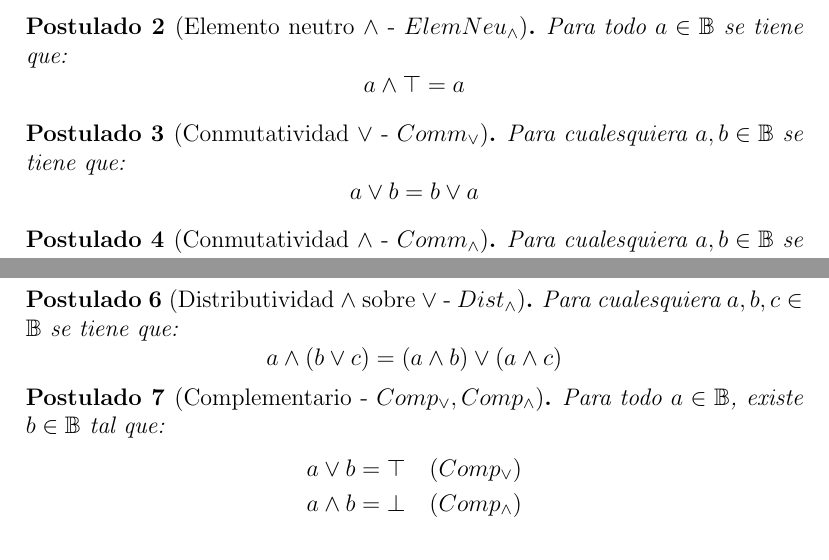
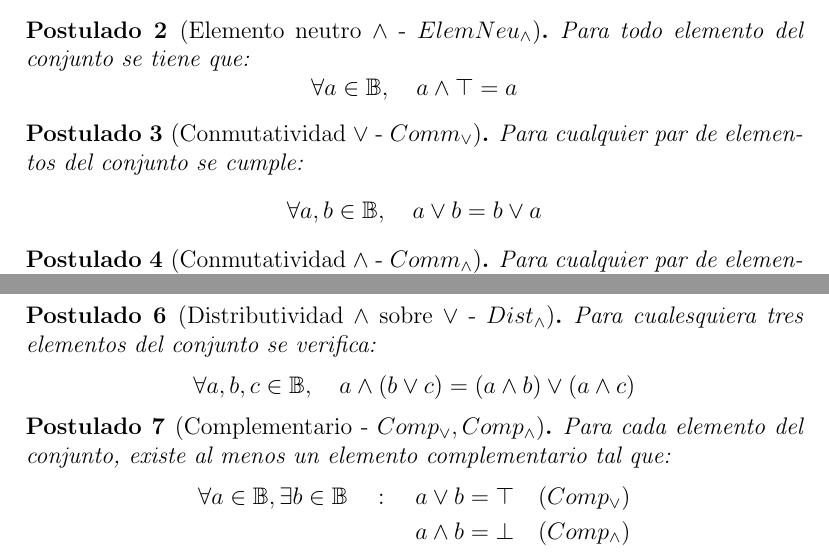
Before and after one commit to julian1c2a/Algebras-de-Boole, a LaTeX document (main.tex): two parts of pages 2 and 3 of 7, joined at a grey line, cut so that both start at the same text. Compiled offline with pdfLaTeX.

Commit message:
Ajustar lenguaje de postulados a palabras en el texto e integral matemática en la ecuación

```diff
--- a/main.tex
+++ b/main.tex
@@ -55,18 +54,19 @@ Para todo $a \in \mathbb{B}$ se tiene que:
+\[ \forall a \in \mathbb{B}, \quad a \vee \bot = a \]
 \end{postulado}
 
 \begin{postulado}[Elemento neutro $\wedge$ - $ElemNeu_\wedge$] \label{post:neutro_wedge}
-Para todo $a \in \mathbb{B}$ se tiene que:
-\[ a \wedge \top = a \]
+Para todo elemento del conjunto se tiene que:
+\[ \forall a \in \mathbb{B}, \quad a \wedge \top = a \]
 \end{postulado}
 
 \begin{postulado}[Conmutatividad $\vee$ - $Comm_\vee$] \label{post:conmut_vee}
-Para cualesquiera $a, b \in \mathbb{B}$ se tiene que:
-\[ a \vee b = b \vee a \]
+Para cualquier par de elementos del conjunto se cumple:
+\[ \forall a, b \in \mathbb{B}, \quad a \vee b = b \vee a \]
 \end{postulado}
 
 \begin{postulado}[Conmutatividad $\wedge$ - $Comm_\wedge$] \label{post:conmut_wedge}
-Para cualesquiera $a, b \in \mathbb{B}$ se tiene que:
-\[ a \wedge b = b \wedge a \]
+Para cualquier par de elementos del conjunto se cumple:
+\[ \forall a, b \in \mathbb{B}, \quad a \wedge b = b \wedge a \]
 \end{postulado}
 
 \begin{postulado}[Distributividad $\vee$ sobre $\wedge$ - $Dist_\vee$] \label{post:distrib_vee_wedge}
@@ -75,14 +75,14 @@ Para cualesquiera $a, b, c \in \mathbb{B}$ se tiene que:
 \end{postulado}
 
 \begin{postulado}[Distributividad $\wedge$ sobre $\vee$ - $Dist_\wedge$] \label{post:distrib_wedge_vee}
-Para cualesquiera $a, b, c \in \mathbb{B}$ se tiene que:
-\[ a \wedge (b \vee c) = (a \wedge b) \vee (a \wedge c) \]
+Para cualesquiera tres elementos del conjunto se verifica:
+\[ \forall a, b, c \in \mathbb{B}, \quad a \wedge (b \vee c) = (a \wedge b) \vee (a \wedge c) \]
 \end{postulado}
 
 \begin{postulado}[Complementario - $Comp_\vee, Comp_\wedge$] \label{post:comp}
-Para todo $a \in \mathbb{B}$, existe $b \in \mathbb{B}$ tal que:
+Para cada elemento del conjunto, existe al menos un elemento complementario tal que:
 \begin{align*}
-a \vee b &= \top \quad (Comp_\vee) \\
+\forall a \in \mathbb{B}, \exists b \in \mathbb{B} \quad : \quad a \vee b &= \top \quad (Comp_\vee) \\
 a \wedge b &= \bot \quad (Comp_\wedge)
 \end{align*}
 \end{postulado}
```
Also changed, not shown: main.tex (7 more changed lines).
